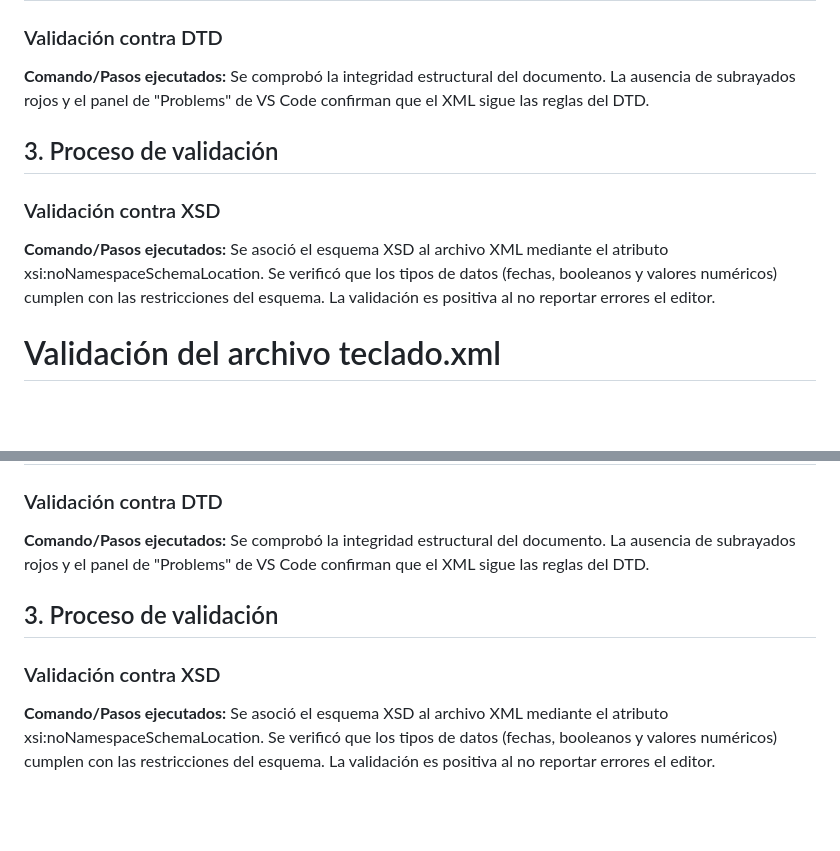
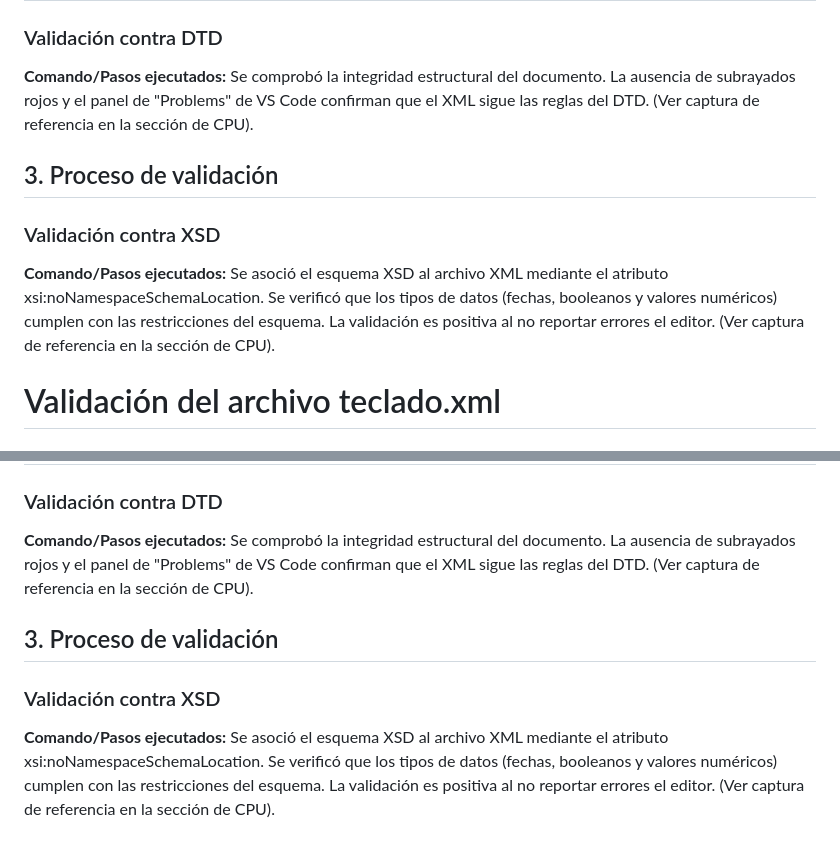
Before and after one commit to DAM1-COTARELO-25-26/proyecto-web-jb, a Markdown page: datos/Validaciones.md, 2 parts joined by grey strips. Drawn GitHub-style; blank space fills up the shorter version.

```diff
--- a/datos/Validaciones.md
+++ b/datos/Validaciones.md
@@ -157,6 +166,7 @@ Se verificó que los tipos de datos (fechas, booleanos y valores numéricos) cum
 ### Validación contra DTD
 **Comando/Pasos ejecutados:**
 Se comprobó la integridad estructural del documento. La ausencia de subrayados rojos y el panel de "Problems" de VS Code confirman que el XML sigue las reglas del DTD.
+(Ver captura de referencia en la sección de CPU).
 
 ## 3. Proceso de validación
 
@@ -164,6 +174,7 @@ Se comprobó la integridad estructural del documento. La ausencia de subrayados
 **Comando/Pasos ejecutados:**
 Se asoció el esquema XSD al archivo XML mediante el atributo xsi:noNamespaceSchemaLocation.
 Se verificó que los tipos de datos (fechas, booleanos y valores numéricos) cumplen con las restricciones del esquema. La validación es positiva al no reportar errores el editor.
+(Ver captura de referencia en la sección de CPU).
 
 
 # Validación del archivo teclado.xml
@@ -185,6 +196,7 @@ Se verificó que los tipos de datos (fechas, booleanos y valores numéricos) cum
 ### Validación contra DTD
 **Comando/Pasos ejecutados:**
 Se comprobó la integridad estructural del documento. La ausencia de subrayados rojos y el panel de "Problems" de VS Code confirman que el XML sigue las reglas del DTD.
+(Ver captura de referencia en la sección de CPU).
 
 ## 3. Proceso de validación
 
@@ -192,3 +204,4 @@ Se comprobó la integridad estructural del documento. La ausencia de subrayados
 **Comando/Pasos ejecutados:**
 Se asoció el esquema XSD al archivo XML mediante el atributo xsi:noNamespaceSchemaLocation.
 Se verificó que los tipos de datos (fechas, booleanos y valores numéricos) cumplen con las restricciones del esquema. La validación es positiva al no reportar errores el editor.
+(Ver captura de referencia en la sección de CPU).
```
Also changed, not shown: other parts of datos/Validaciones.md (+10 -1 lines).
